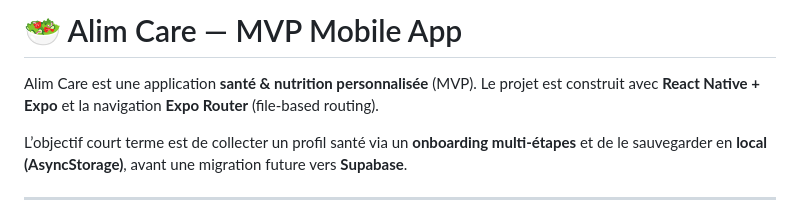
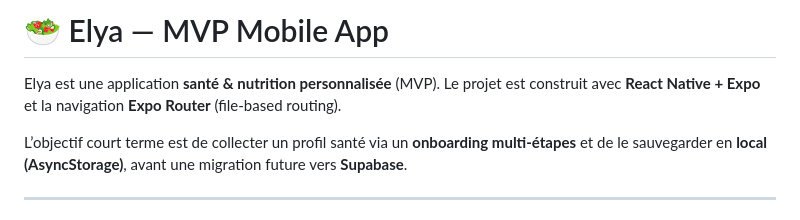
Before and after one commit to Youcefffj/alim-care, a Markdown page: README.md, the part around the change. Drawn GitHub-style.

Commit message:
Rename project from Alim Care to Elya

```diff
--- a/README.md
+++ b/README.md
@@ -1,6 +1,6 @@
-# 🥗 Alim Care — MVP Mobile App
+# 🥗 Elya — MVP Mobile App
 
-Alim Care est une application **santé & nutrition personnalisée** (MVP). Le projet est construit avec **React Native + Expo** et la navigation **Expo Router** (file-based routing).
+Elya est une application **santé & nutrition personnalisée** (MVP). Le projet est construit avec **React Native + Expo** et la navigation **Expo Router** (file-based routing).
 
 L’objectif court terme est de collecter un profil santé via un **onboarding multi-étapes** et de le sauvegarder en **local (AsyncStorage)**, avant une migration future vers **Supabase**.
 
```
